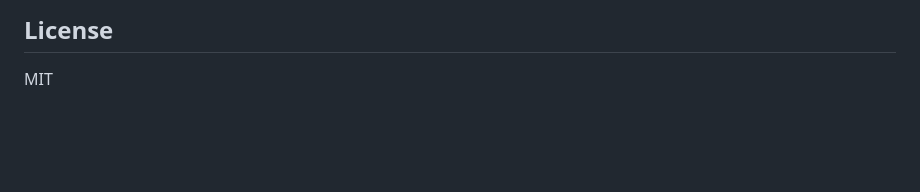
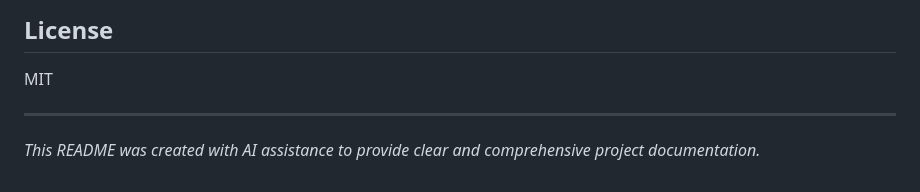
Before and after one commit to amaralkaff/tinder-clone, a Markdown page: README.md, the part around the change. Drawn GitHub-style; blank space fills up the shorter version.

```diff
--- a/README.md
+++ b/README.md
@@ -199,3 +199,7 @@ export const API_BASE_URL = 'https://amangly.duckdns.org/api'
 ## License
 
 MIT
+
+---
+
+*This README was created with AI assistance to provide clear and comprehensive project documentation.*
```
